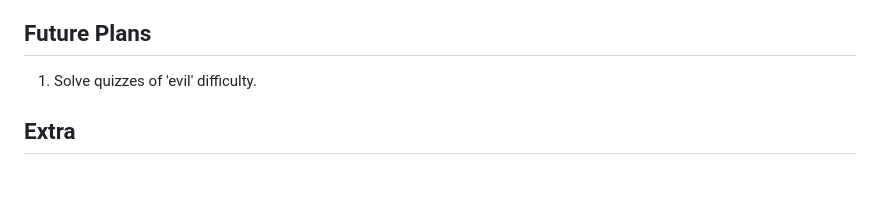
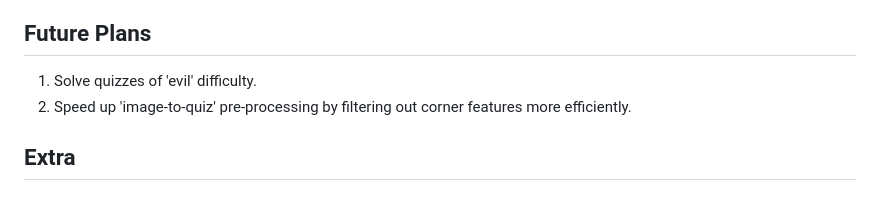
Before and after one commit to GCSchmidt/sudoku-solver-project, a Markdown page: README.md, the part around the change. GitHub-like rendering.

```diff
--- a/README.md
+++ b/README.md
@@ -61,6 +61,7 @@ Sudoku quizzes can be generated with [this](https://www.ocf.berkeley.edu/~arel/s
 ## Future Plans
 
 1. Solve quizzes of 'evil' difficulty.
+2. Speed up 'image-to-quiz' pre-processing by filtering out corner features more efficiently.
 
 ## Extra
 
```
